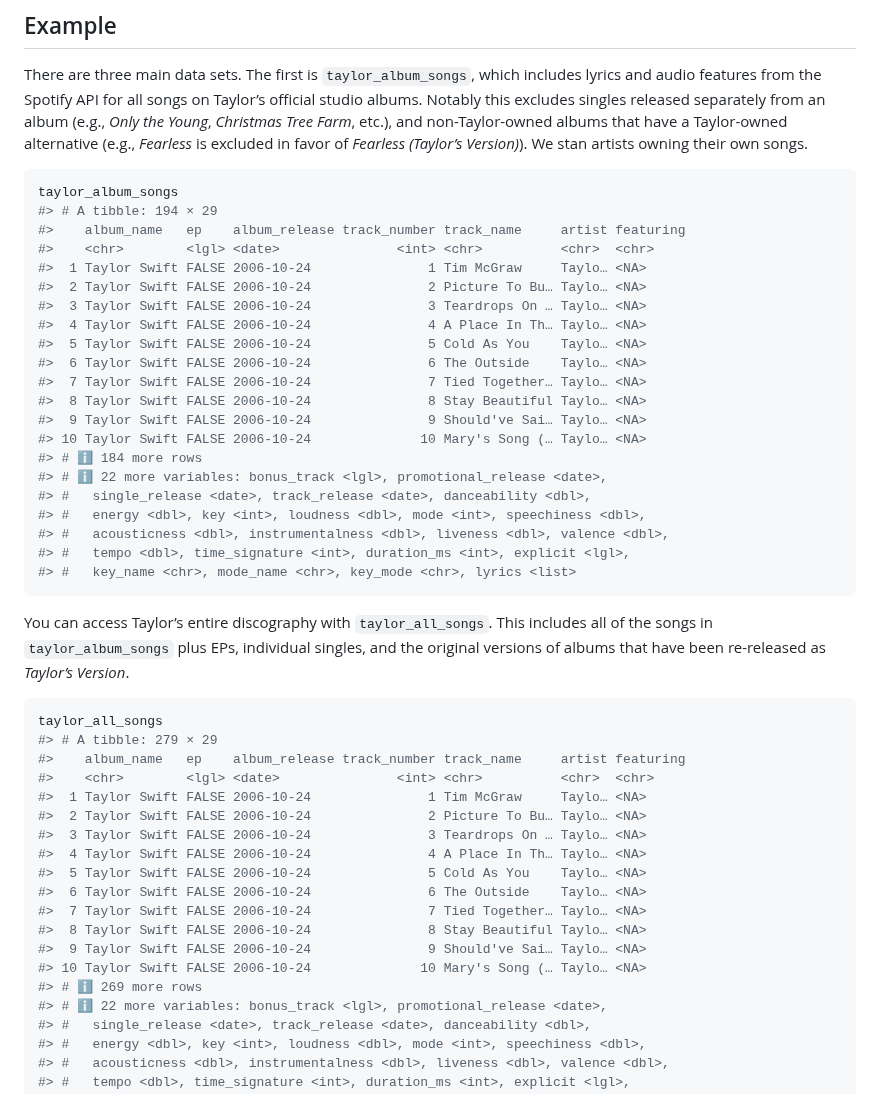
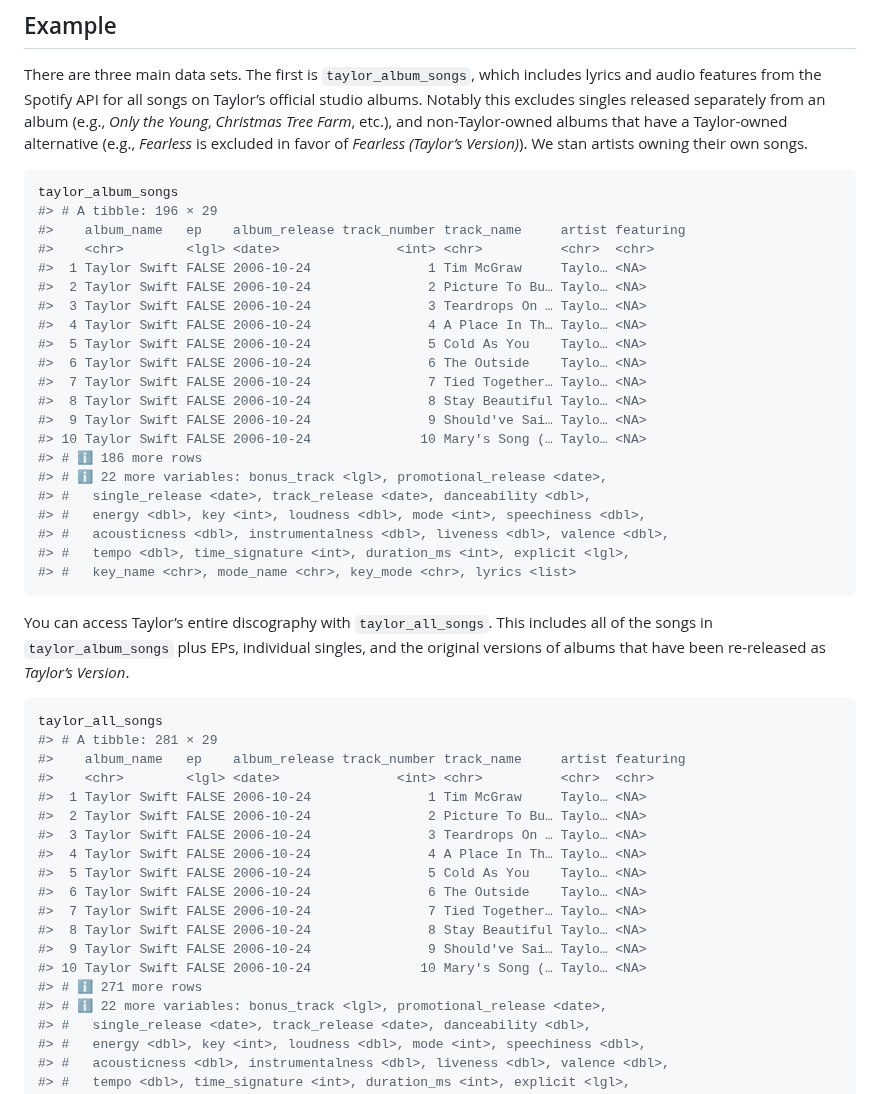
Before and after one commit to wjakethompson/taylor, a Markdown page: README.md, the part around the change. Drawn GitHub-style.

````diff
--- a/README.md
+++ b/README.md
@@ -56,7 +56,7 @@ Version)*). We stan artists owning their own songs.
 
 ``` r
 taylor_album_songs
-#> # A tibble: 194 × 29
+#> # A tibble: 196 × 29
 #>    album_name   ep    album_release track_number track_name     artist featuring
 #>    <chr>        <lgl> <date>               <int> <chr>          <chr>  <chr>
 #>  1 Taylor Swift FALSE 2006-10-24               1 Tim McGraw     Taylo… <NA>
@@ -69,7 +69,7 @@ taylor_album_songs
 #>  8 Taylor Swift FALSE 2006-10-24               8 Stay Beautiful Taylo… <NA>
 #>  9 Taylor Swift FALSE 2006-10-24               9 Should've Sai… Taylo… <NA>
 #> 10 Taylor Swift FALSE 2006-10-24              10 Mary's Song (… Taylo… <NA>
-#> # ℹ 184 more rows
+#> # ℹ 186 more rows
 #> # ℹ 22 more variables: bonus_track <lgl>, promotional_release <date>,
 #> #   single_release <date>, track_release <date>, danceability <dbl>,
 #> #   energy <dbl>, key <int>, loudness <dbl>, mode <int>, speechiness <dbl>,
@@ -85,7 +85,7 @@ as *Taylor’s Version*.
 
 ``` r
 taylor_all_songs
-#> # A tibble: 279 × 29
+#> # A tibble: 281 × 29
 #>    album_name   ep    album_release track_number track_name     artist featuring
 #>    <chr>        <lgl> <date>               <int> <chr>          <chr>  <chr>
 #>  1 Taylor Swift FALSE 2006-10-24               1 Tim McGraw     Taylo… <NA>
@@ -98,7 +98,7 @@ taylor_all_songs
 #>  8 Taylor Swift FALSE 2006-10-24               8 Stay Beautiful Taylo… <NA>
 #>  9 Taylor Swift FALSE 2006-10-24               9 Should've Sai… Taylo… <NA>
 #> 10 Taylor Swift FALSE 2006-10-24              10 Mary's Song (… Taylo… <NA>
-#> # ℹ 269 more rows
+#> # ℹ 271 more rows
 #> # ℹ 22 more variables: bonus_track <lgl>, promotional_release <date>,
 #> #   single_release <date>, track_release <date>, danceability <dbl>,
 #> #   energy <dbl>, key <int>, loudness <dbl>, mode <int>, speechiness <dbl>,
````
